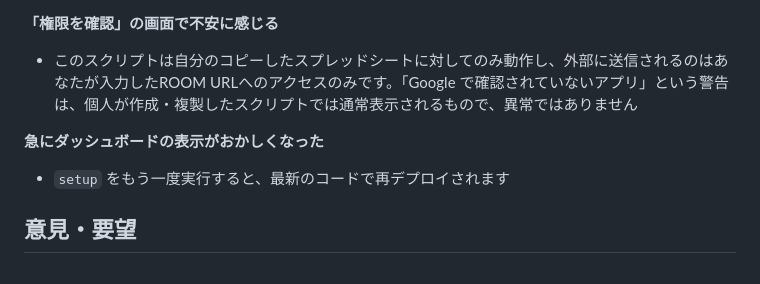
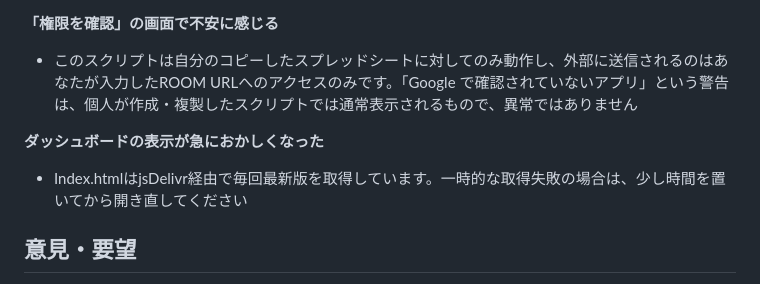
Before and after one commit to ks-mac0728/room-tracker-public, a Markdown page: README.md, the part around one of its changes. Rendered like a GitHub page.

```diff
--- a/README.md
+++ b/README.md
@@ -54,8 +64,8 @@ appsscript.json   — GAS マニフェスト
 **「権限を確認」の画面で不安に感じる**
 - このスクリプトは自分のコピーしたスプレッドシートに対してのみ動作し、外部に送信されるのはあなたが入力したROOM URLへのアクセスのみです。「Google で確認されていないアプリ」という警告は、個人が作成・複製したスクリプトでは通常表示されるもので、異常ではありません
 
-**急にダッシュボードの表示がおかしくなった**
-- `setup` をもう一度実行すると、最新のコードで再デプロイされます
+**ダッシュボードの表示が急におかしくなった**
+- Index.htmlはjsDelivr経由で毎回最新版を取得しています。一時的な取得失敗の場合は、少し時間を置いてから開き直してください
 
 ## 意見・要望
 
```
Also changed, not shown: other parts of README.md (+21 -11 lines).
